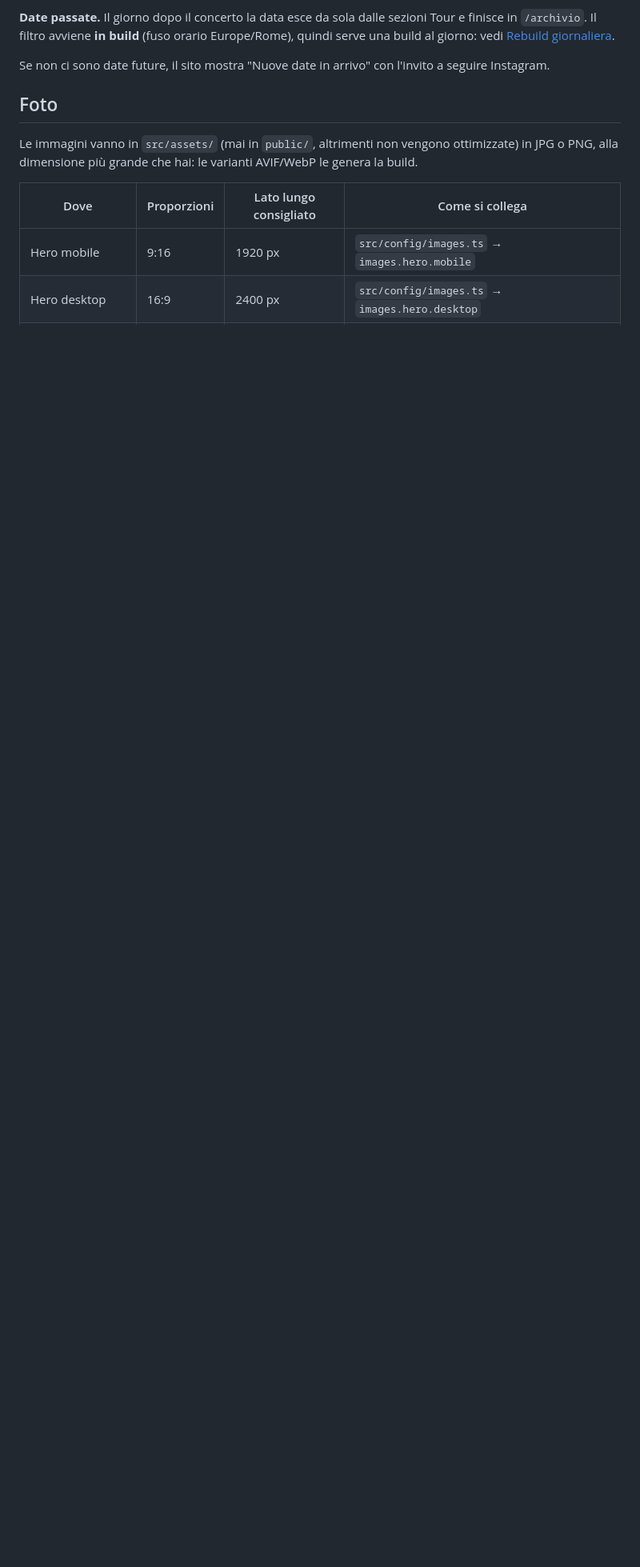
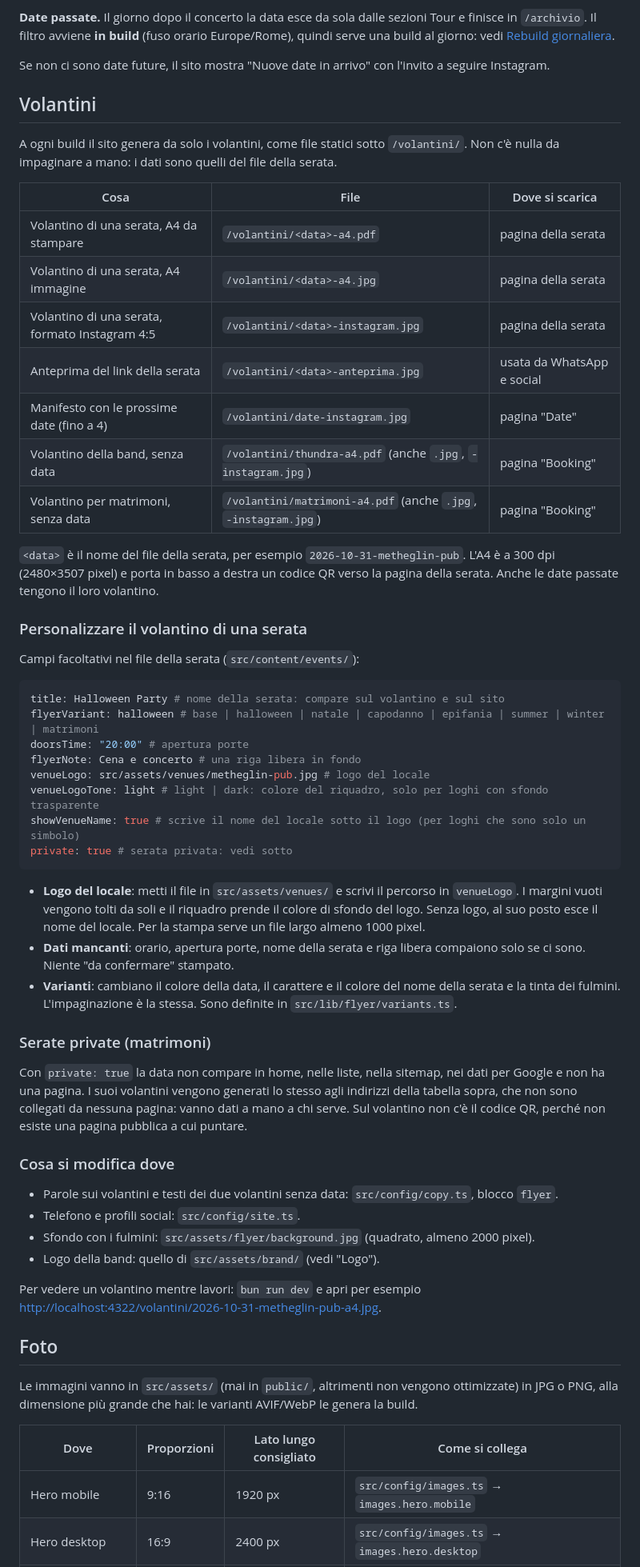
Before and after one commit to CieriS/thundra-cover-band, a Markdown page: README.md, the part around one of its changes. Shown at 80% size. Drawn GitHub-style; blank space fills up the shorter version.

Commit message:
docs: how to use the flyers, requirements marked as built

````diff
--- a/README.md
+++ b/README.md
@@ -152,6 +153,65 @@ Se è la più vicina, diventa "Prossimo concerto" con il conto alla rovescia.
 vedi [Rebuild giornaliera](#rebuild-giornaliera).
 
 Se non ci sono date future, il sito mostra "Nuove date in arrivo" con l'invito a seguire Instagram.
+
+## Volantini
+
+A ogni build il sito genera da solo i volantini, come file statici sotto `/volantini/`. Non c'è
+nulla da impaginare a mano: i dati sono quelli del file della serata.
+
+| Cosa | File | Dove si scarica |
+| --- | --- | --- |
+| Volantino di una serata, A4 da stampare | `/volantini/<data>-a4.pdf` | pagina della serata |
+| Volantino di una serata, A4 immagine | `/volantini/<data>-a4.jpg` | pagina della serata |
+| Volantino di una serata, formato Instagram 4:5 | `/volantini/<data>-instagram.jpg` | pagina della serata |
+| Anteprima del link della serata | `/volantini/<data>-anteprima.jpg` | usata da WhatsApp e social |
+| Manifesto con le prossime date (fino a 4) | `/volantini/date-instagram.jpg` | pagina "Date" |
+| Volantino della band, senza data | `/volantini/thundra-a4.pdf` (anche `.jpg`, `-instagram.jpg`) | pagina "Booking" |
+| Volantino per matrimoni, senza data | `/volantini/matrimoni-a4.pdf` (anche `.jpg`, `-instagram.jpg`) | pagina "Booking" |
+
+`<data>` è il nome del file della serata, per esempio `2026-10-31-metheglin-pub`. L'A4 è a 300 dpi
+(2480×3507 pixel) e porta in basso a destra un codice QR verso la pagina della serata. Anche le date
+passate tengono il loro volantino.
+
+### Personalizzare il volantino di una serata
+
+Campi facoltativi nel file della serata (`src/content/events/`):
+
+```yaml
+title: Halloween Party # nome della serata: compare sul volantino e sul sito
+flyerVariant: halloween # base | halloween | natale | capodanno | epifania | summer | winter | matrimoni
+doorsTime: "20:00" # apertura porte
+flyerNote: Cena e concerto # una riga libera in fondo
+venueLogo: src/assets/venues/metheglin-pub.jpg # logo del locale
+venueLogoTone: light # light | dark: colore del riquadro, solo per loghi con sfondo trasparente
+showVenueName: true # scrive il nome del locale sotto il logo (per loghi che sono solo un simbolo)
+private: true # serata privata: vedi sotto
+```
+
+- **Logo del locale**: metti il file in `src/assets/venues/` e scrivi il percorso in `venueLogo`.
+  I margini vuoti vengono tolti da soli e il riquadro prende il colore di sfondo del logo. Senza
+  logo, al suo posto esce il nome del locale. Per la stampa serve un file largo almeno 1000 pixel.
+- **Dati mancanti**: orario, apertura porte, nome della serata e riga libera compaiono solo se ci
+  sono. Niente "da confermare" stampato.
+- **Varianti**: cambiano il colore della data, il carattere e il colore del nome della serata e la
+  tinta dei fulmini. L'impaginazione è la stessa. Sono definite in `src/lib/flyer/variants.ts`.
+
+### Serate private (matrimoni)
+
+Con `private: true` la data non compare in home, nelle liste, nella sitemap, nei dati per Google e
+non ha una pagina. I suoi volantini vengono generati lo stesso agli indirizzi della tabella sopra,
+che non sono collegati da nessuna pagina: vanno dati a mano a chi serve. Sul volantino non c'è il
+codice QR, perché non esiste una pagina pubblica a cui puntare.
+
+### Cosa si modifica dove
+
+- Parole sui volantini e testi dei due volantini senza data: `src/config/copy.ts`, blocco `flyer`.
+- Telefono e profili social: `src/config/site.ts`.
+- Sfondo con i fulmini: `src/assets/flyer/background.jpg` (quadrato, almeno 2000 pixel).
+- Logo della band: quello di `src/assets/brand/` (vedi "Logo").
+
+Per vedere un volantino mentre lavori: `bun run dev` e apri per esempio
+<http://localhost:4322/volantini/2026-10-31-metheglin-pub-a4.jpg>.
 
 ## Foto
 
````
Also changed, not shown: other parts of README.md (+1 -0 lines), docs/requisiti-volantino.md (+16 -10 lines).
